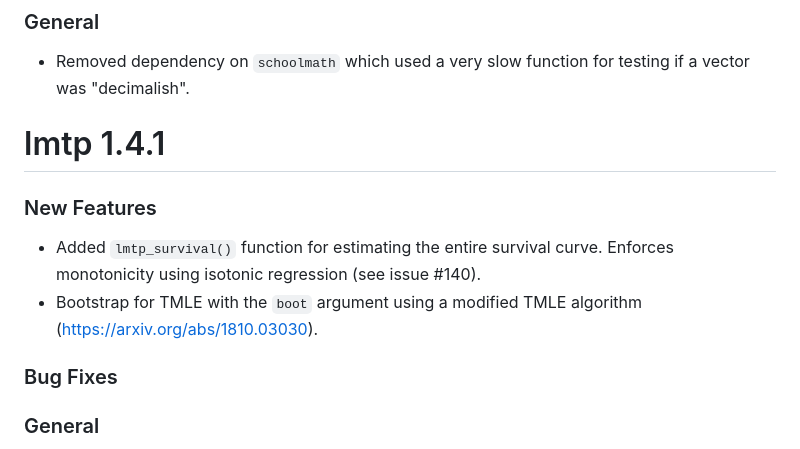
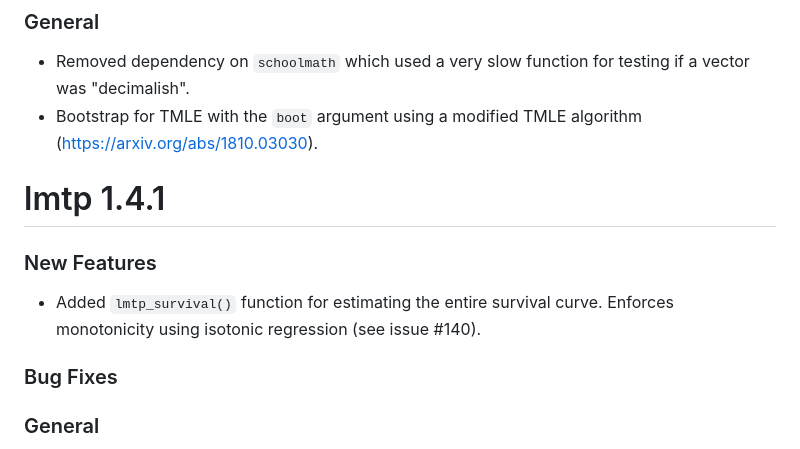
Before and after one commit to nt-williams/lmtp, a Markdown page: NEWS.md, the part around the change. GitHub-like rendering.

Commit message:
Updated NEWS

```diff
--- a/NEWS.md
+++ b/NEWS.md
@@ -3,13 +3,13 @@
 ### General
 
 -   Removed dependency on `schoolmath` which used a very slow function for testing if a vector was "decimalish".
+-   Bootstrap for TMLE with the `boot` argument using a modified TMLE algorithm (https://arxiv.org/abs/1810.03030).
 
 # lmtp 1.4.1
 
 ### New Features
 
 -   Added `lmtp_survival()` function for estimating the entire survival curve. Enforces monotonicity using isotonic regression (see issue \#140).
--   Bootstrap for TMLE with the `boot` argument using a modified TMLE algorithm (https://arxiv.org/abs/1810.03030).
 
 ### Bug Fixes
 
```
